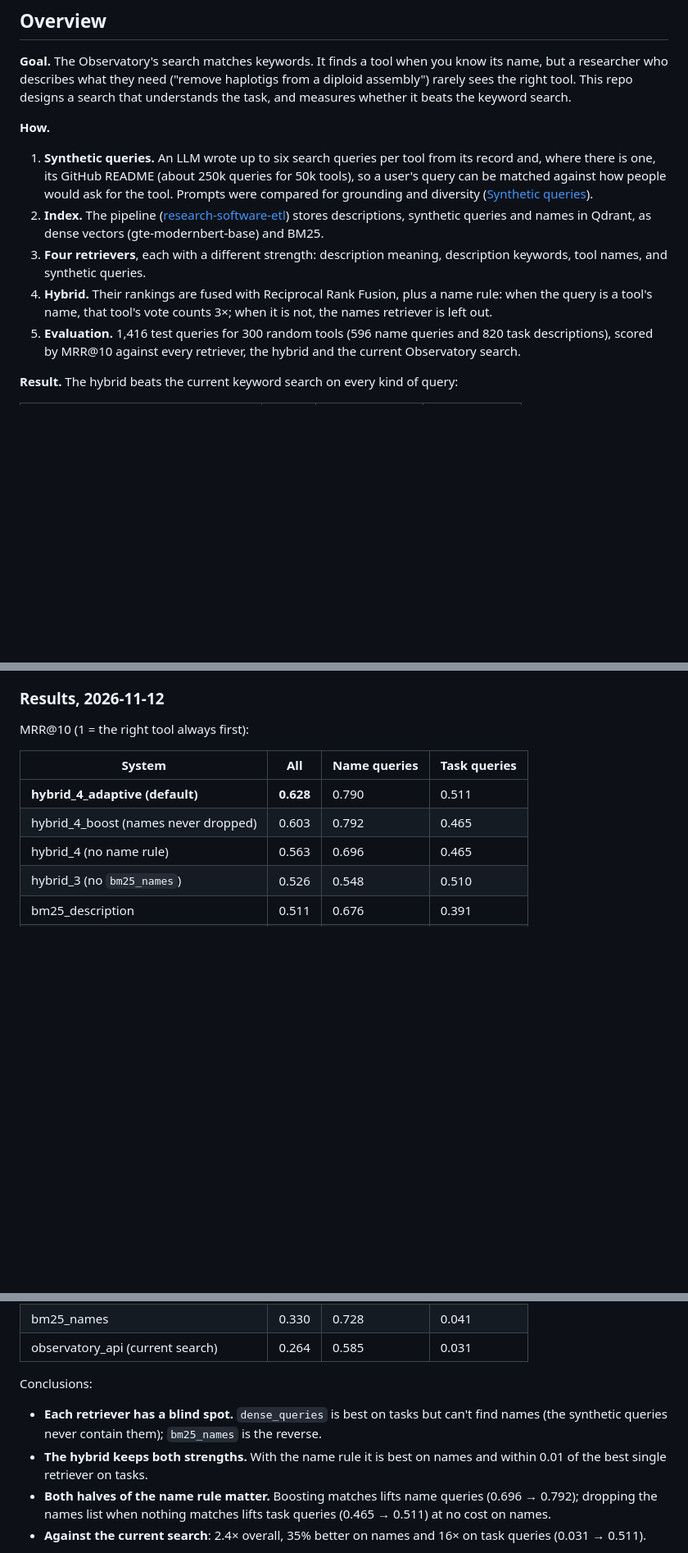
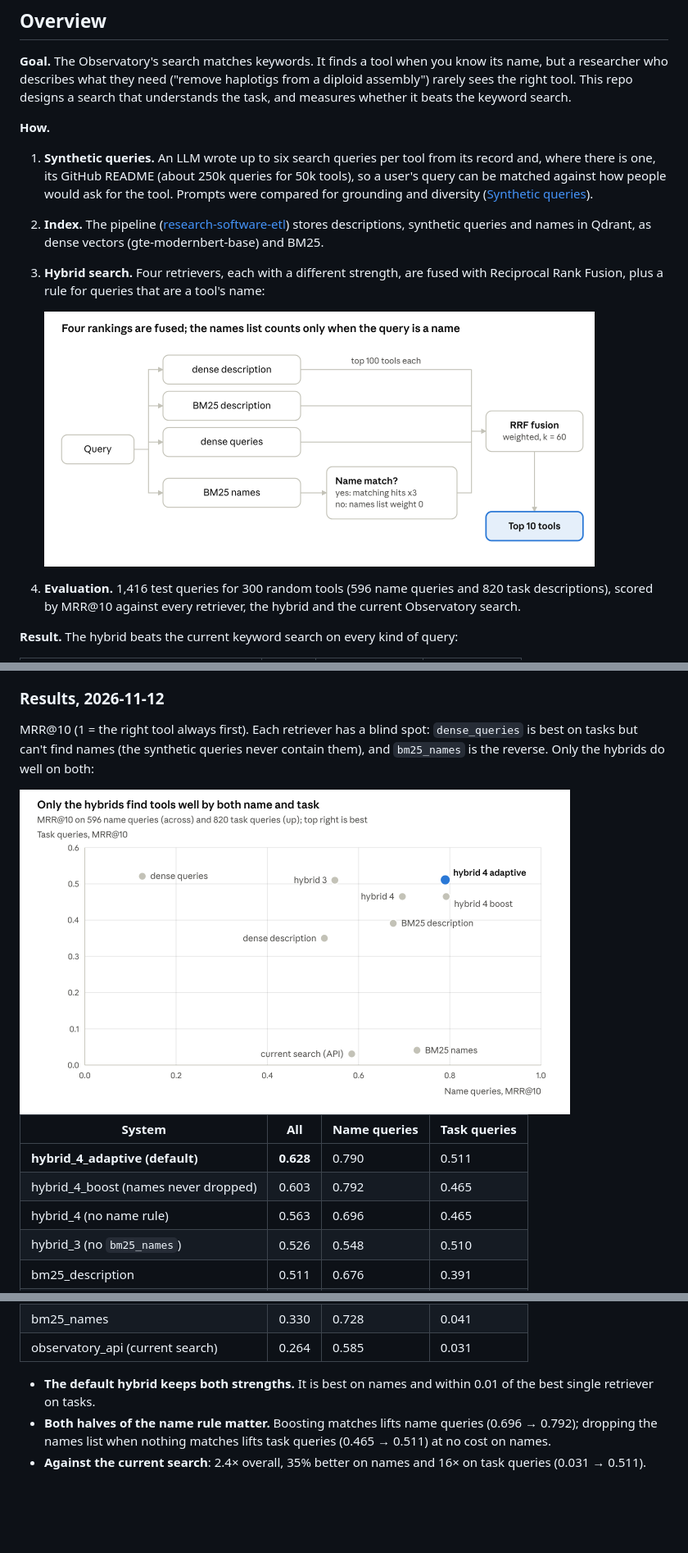
Before and after one commit to EvaMart/search-eval, a Markdown page: README.md, 3 parts joined by grey strips. Shown at 82% size. Drawn GitHub-style; pictures changed too: docs/img/hybrid_fusion.png (added), docs/img/retrievers_name_vs_task.png (added); blank space fills up the shorter version.

```diff
--- a/README.md
+++ b/README.md
@@ -13,14 +13,13 @@ record and, where there is one, its GitHub README (about 250k queries for 50k
    tools), so a user's query can be matched against how people would ask for the
    tool. Prompts were compared
    for grounding and diversity ([Synthetic queries](#synthetic-queries)).
-1. **Index.** The pipeline ([research-software-etl](https://github.com/inab/research-software-etl))
+2. **Index.** The pipeline ([research-software-etl](https://github.com/inab/research-software-etl))
    stores descriptions, synthetic queries and names in Qdrant, as dense vectors
    (gte-modernbert-base) and BM25.
-2. **Four retrievers**, each with a different strength: description meaning,
-   description keywords, tool names, and synthetic queries.
-3. **Hybrid.** Their rankings are fused with Reciprocal Rank Fusion, plus a name
-   rule: when the query is a tool's name, that tool's vote counts 3×; when it is
-   not, the names retriever is left out.
+3. **Hybrid search.** Four retrievers, each with a different strength, are fused
+   with Reciprocal Rank Fusion, plus a rule for queries that are a tool's name:
+
+   <img src="docs/img/hybrid_fusion.png" alt="Four rankings are fused; the names list counts only when the query is a name" width="672">
 4. **Evaluation.** 1,416 test queries for 300 random tools (596 name queries and
    820 task descriptions), scored by MRR@10 against every retriever, the hybrid and
    the current Observatory search.
@@ -167,7 +166,11 @@ and writes `data/eval/retriever_comparison_{lenient,strict}.{csv,json,png}`
 
 ### Results, 2026-11-12
 
-MRR@10 (1 = the right tool always first):
+MRR@10 (1 = the right tool always first). Each retriever has a blind spot:
+`dense_queries` is best on tasks but can't find names (the synthetic queries never
+contain them), and `bm25_names` is the reverse. Only the hybrids do well on both:
+
+<img src="docs/img/retrievers_name_vs_task.png" alt="Only the hybrids find tools well by both name and task" width="672">
 
 | System | All | Name queries | Task queries |
 |---|---|---|---|
@@ -181,12 +184,8 @@ MRR@10 (1 = the right tool always first):
 | bm25_names | 0.330 | 0.728 | 0.041 |
 | observatory_api (current search) | 0.264 | 0.585 | 0.031 |
 
-Conclusions:
-
-- **Each retriever has a blind spot.** `dense_queries` is best on tasks but can't find
-  names (the synthetic queries never contain them); `bm25_names` is the reverse.
-- **The hybrid keeps both strengths.** With the name rule it is best on names and
-  within 0.01 of the best single retriever on tasks.
+- **The default hybrid keeps both strengths.** It is best on names and within 0.01
+  of the best single retriever on tasks.
 - **Both halves of the name rule matter.** Boosting matches lifts name queries
   (0.696 → 0.792); dropping the names list when nothing matches lifts task queries
   (0.465 → 0.511) at no cost on names.
```
Also changed, not shown: other parts of README.md (+3 -3 lines), docs/synthetic_queries.md (added, +395 -0 lines).
